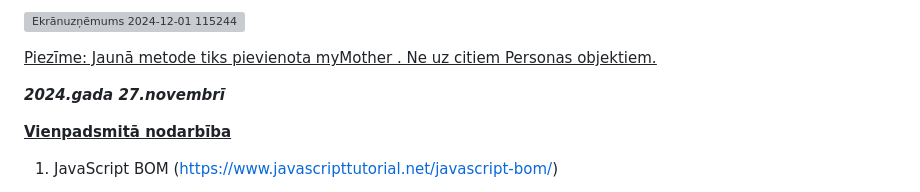
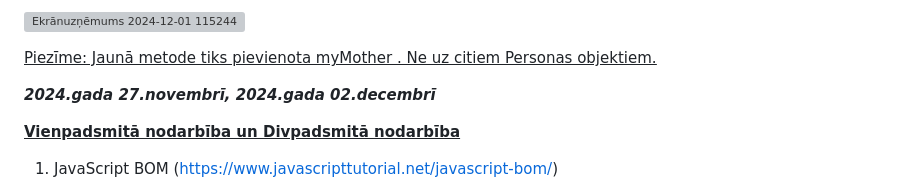
Before and after one commit to gatisprog/DialogsAB_JS, a Markdown page: README.md, the part around the change. Drawn GitHub-style; grey boxes are pictures that could not be loaded.

```diff
--- a/README.md
+++ b/README.md
@@ -549,9 +549,9 @@ Metodes pievienošana izveidotajam objektam ir vienkārša:
 <ins>Piezīme:<ins> Jaunā metode tiks pievienota myMother . Ne uz citiem Personas objektiem.
 
 
-***2024.gada 27.novembrī***
+***2024.gada 27.novembrī, 2024.gada 02.decembrī***
 
-<ins>**Vienpadsmitā nodarbība**</ins>
+<ins>**Vienpadsmitā nodarbība un Divpadsmitā nodarbība**</ins>
 
 1. JavaScript BOM (https://www.javascripttutorial.net/javascript-bom/)
 
```
